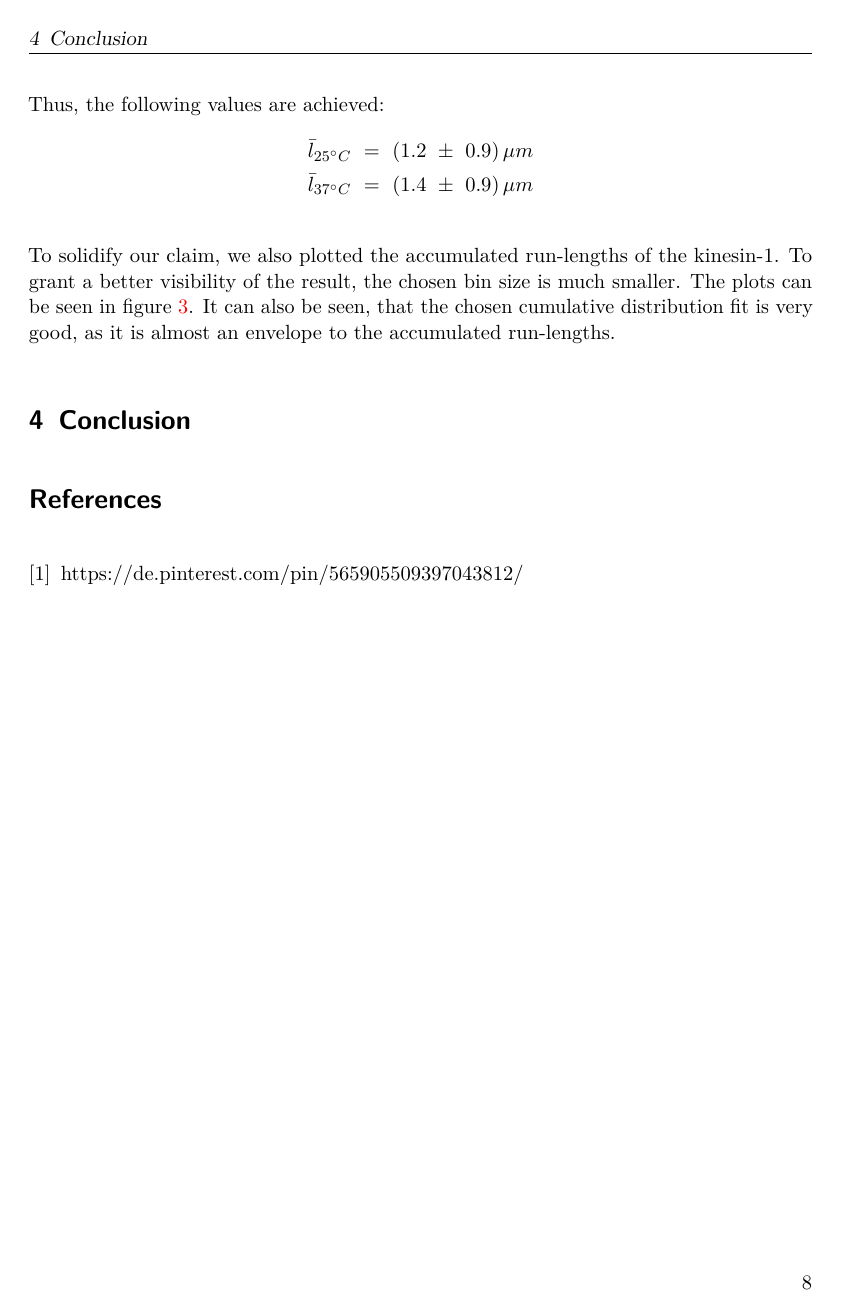
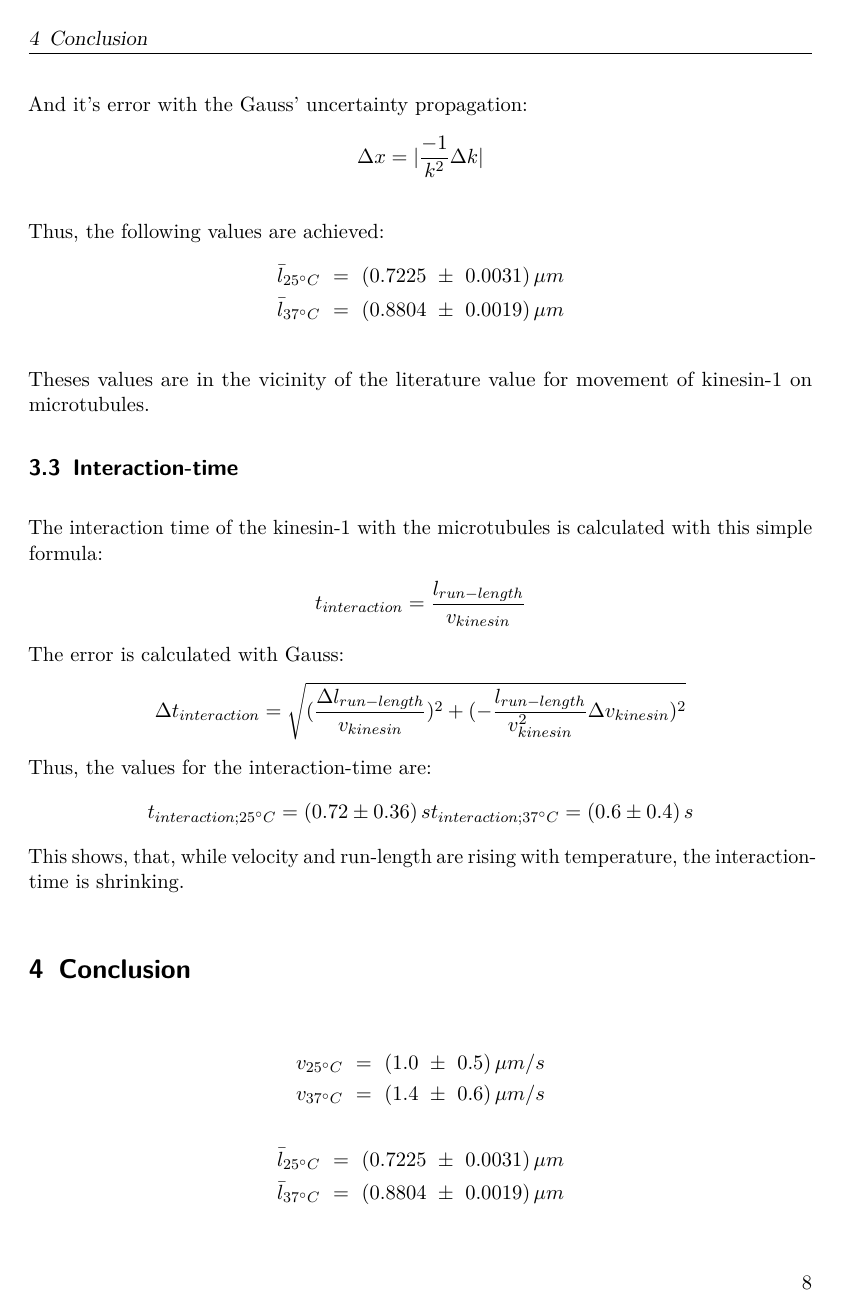
Before and after one commit to Zilgan/FP_MMC, a LaTeX document (Molekularbewegung.tex): page 8 of 8 before the commit and page 8 of 9 after it. Compiled offline with pdfLaTeX; an older LaTeX class or package is replaced by its successor.

Commit message:
Fortführung Text

```diff
--- a/Molekularbewegung.tex
+++ b/Molekularbewegung.tex
@@ -187,3 +187,4 @@ For this formula the mean value is calculated like this:
 \end{align*}
 And it's error with the Gauss' uncertainty propagation:
 \begin{align*}
+\Delta x = |\frac{-1}{k^2} \Delta k|
@@ -192,10 +192,38 @@ And it's error with the Gauss' uncertainty propagation:
 
 Thus, the following values are achieved:
 \begin{align*}
-\bar{l} _{25^\circ C} \ = \ (1.2 \ \pm \ 0.9) \, \mu m \\
-\bar{l} _{37^\circ C} \ = \ (1.4 \ \pm \ 0.9) \, \mu m
+\bar{l} _{25^\circ C} \ = \ (0.7225 \ \pm \ 0.0031) \, \mu m \\
+\bar{l} _{37^\circ C} \ = \ (0.8804 \ \pm \ 0.0019) \, \mu m
 \end{align*}
 
-To solidify our claim, we also plotted the accumulated run-lengths of the kinesin-1. To grant a better visibility of the result, the chosen bin size is much smaller. The plots can be seen in figure \ref{fig:diagrams}. It can also be seen, that the chosen cumulative distribution fit is very good, as it is almost an envelope to the accumulated run-lengths.
+Theses values are in the vicinity of the literature value for movement of kinesin-1 on microtubules.
+
+\subsection{Interaction-time}
+
+The interaction time of the kinesin-1 with the microtubules is calculated with this simple formula:
+\begin{align*}
+t_{interaction} = \frac{l_{run-length}}{v_{kinesin}}
+\end{align*}
+The error is calculated with Gauss:
+\begin{align*}
+\Delta t_{interaction} = \sqrt{(\frac{\Delta l_{run-length}}{v_{kinesin}})^2 + (- \frac{l_{run-length}}{v_{kinesin}^2} \Delta v_{kinesin})^2}
+\end{align*}
+Thus, the values for the interaction-time are:
+\begin{align*}
+t_{interaction; 25^\circ C} = (0.72 \pm 0.36)\,s
+t_{interaction; 37^\circ C} = (0.6 \pm 0.4)\,s
+\end{align*}
+This shows, that, while velocity and run-length are rising with temperature, the interaction-time is shrinking.
 
 \section{Conclusion}
+
+\begin{align*}
+v_{25^\circ C} \ = \ (1.0 \ \pm \ 0.5) \, \mu m/s \\
+v_{37^\circ C} \ = \ (1.4 \ \pm \ 0.6) \, \mu m/s
+\end{align*}
+\begin{align*}
+\bar{l} _{25^\circ C} \ = \ (0.7225 \ \pm \ 0.0031) \, \mu m \\
+\bar{l} _{37^\circ C} \ = \ (0.8804 \ \pm \ 0.0019) \, \mu m
+\end{align*}
+\begin{align*}
+t_{interaction; 25^\circ C} = (0.72 \pm 0.36)\,s \\
@@ -207,4 +239,3 @@ To solidify our claim, we also plotted the accumulated run-lengths of the kinesi
 \begin{thebibliography}{9}
 
 \bibitem{kinesin_graphic}
-  https://de.pinterest.com/pin/565905509397043812/
```
Also changed, not shown: Distance-cumulative.png (added), Graph2.png (added), Molekularbewegung.pdf, all_diagrams.png, mmcfinal.pdf (added), Molekularbewegung.tex (25 more changed lines), 6 other files.
